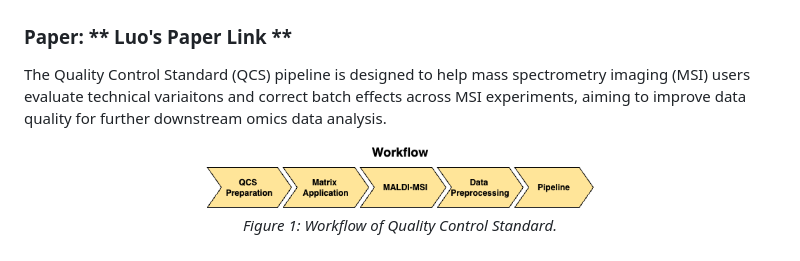
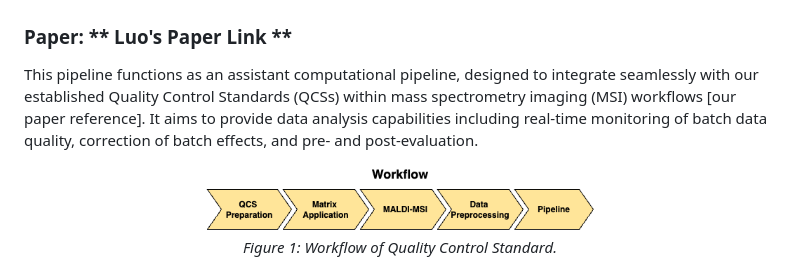
Before and after one commit to Jintonic0226/QCS_Pipeline, a Markdown page: README.md, the part around the change. GitHub-like rendering.

```diff
--- a/README.md
+++ b/README.md
@@ -1,7 +1,7 @@
 <h1>Quality Control Standard Pipeline</h1>
 <h3><b>Paper: ** Luo's Paper Link **</b></h3>
 
-<p>The Quality Control Standard (QCS) pipeline is designed to help mass spectrometry imaging (MSI) users evaluate technical variaitons and correct batch effects across MSI experiments, aiming to improve data quality for further downstream omics data analysis.</p>
+<p>This pipeline functions as an assistant computational pipeline, designed to integrate seamlessly with our established Quality Control Standards (QCSs) within mass spectrometry imaging (MSI) workflows [our paper reference]. It aims to provide data analysis capabilities including real-time monitoring of batch data quality, correction of batch effects, and pre- and post-evaluation.</p>
 
 <div align="center">
   <img src="images/workflow.png" alt="Workflow" width="400">
```
